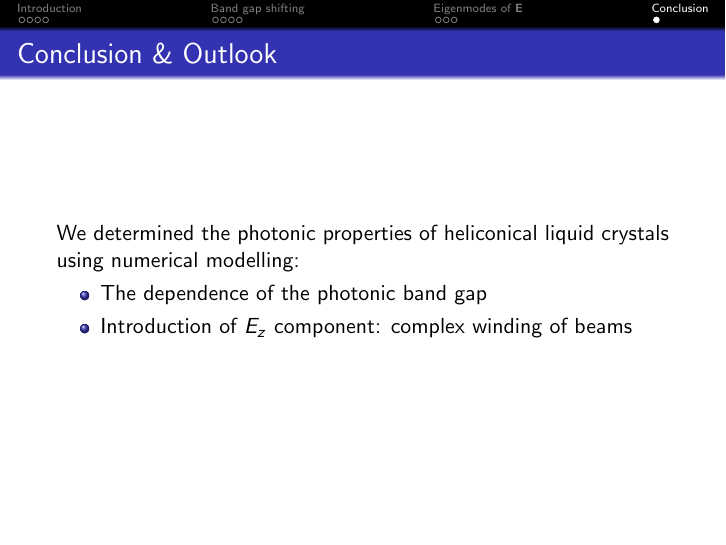
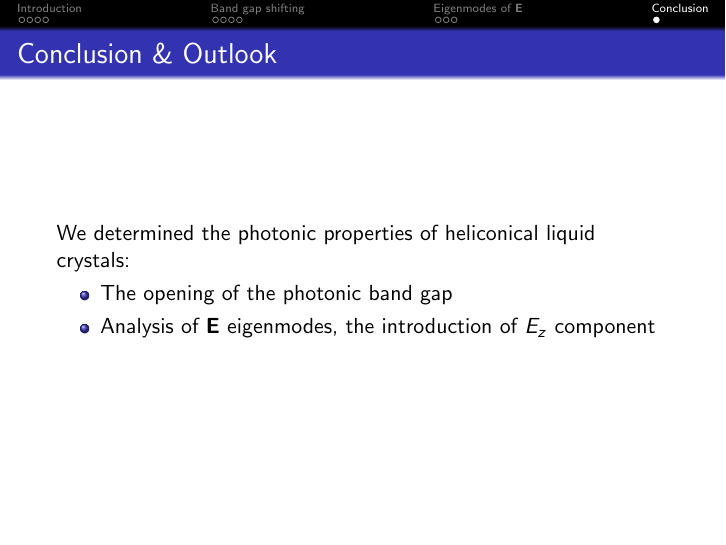
Before and after one commit to kresnica/talk-helikoniki, LaTeX slides (talk_Bregar_heliconics.tex): page 13 of 13. Compiled offline with pdfLaTeX; a LaTeX package or settings file that is missing is left out.

Commit message:
conclusion

```diff
--- a/talk_Bregar_heliconics.tex
+++ b/talk_Bregar_heliconics.tex
@@ -295,10 +295,10 @@
 \section{Conclusion}
 
 \begin{slide}{Conclusion \& Outlook}
-We determined the photonic properties of heliconical liquid crystals using numerical modelling:
+We determined the photonic properties of heliconical liquid crystals:
 \begin{itemize}
-  \item The dependence of the photonic band gap
-  \item Introduction of $E_z$ component: complex winding of beams
+  \item The opening of the photonic band gap
+  \item Analysis of $\vec{E}$ eigenmodes, the introduction of $E_z$ component
 \end{itemize}
 \end{slide}
 
```
